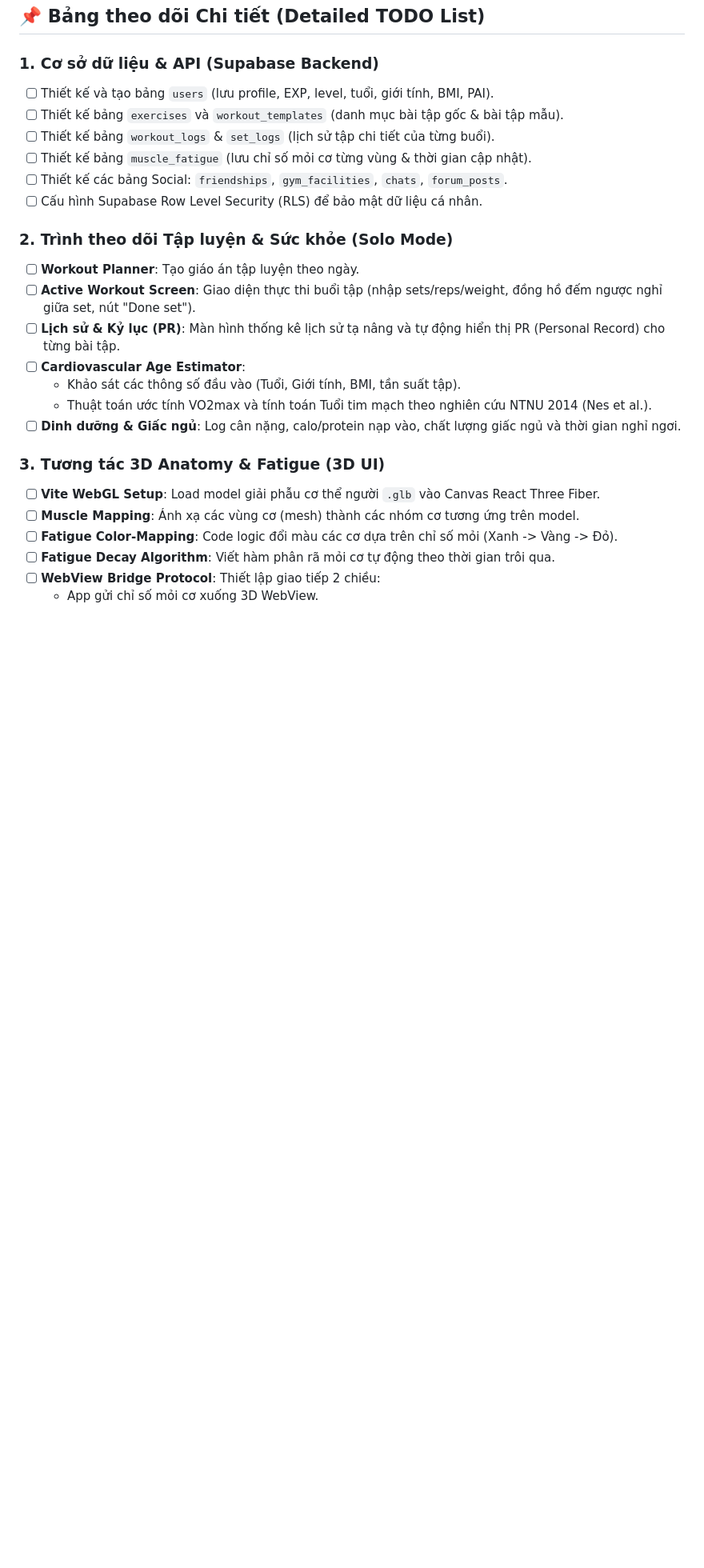
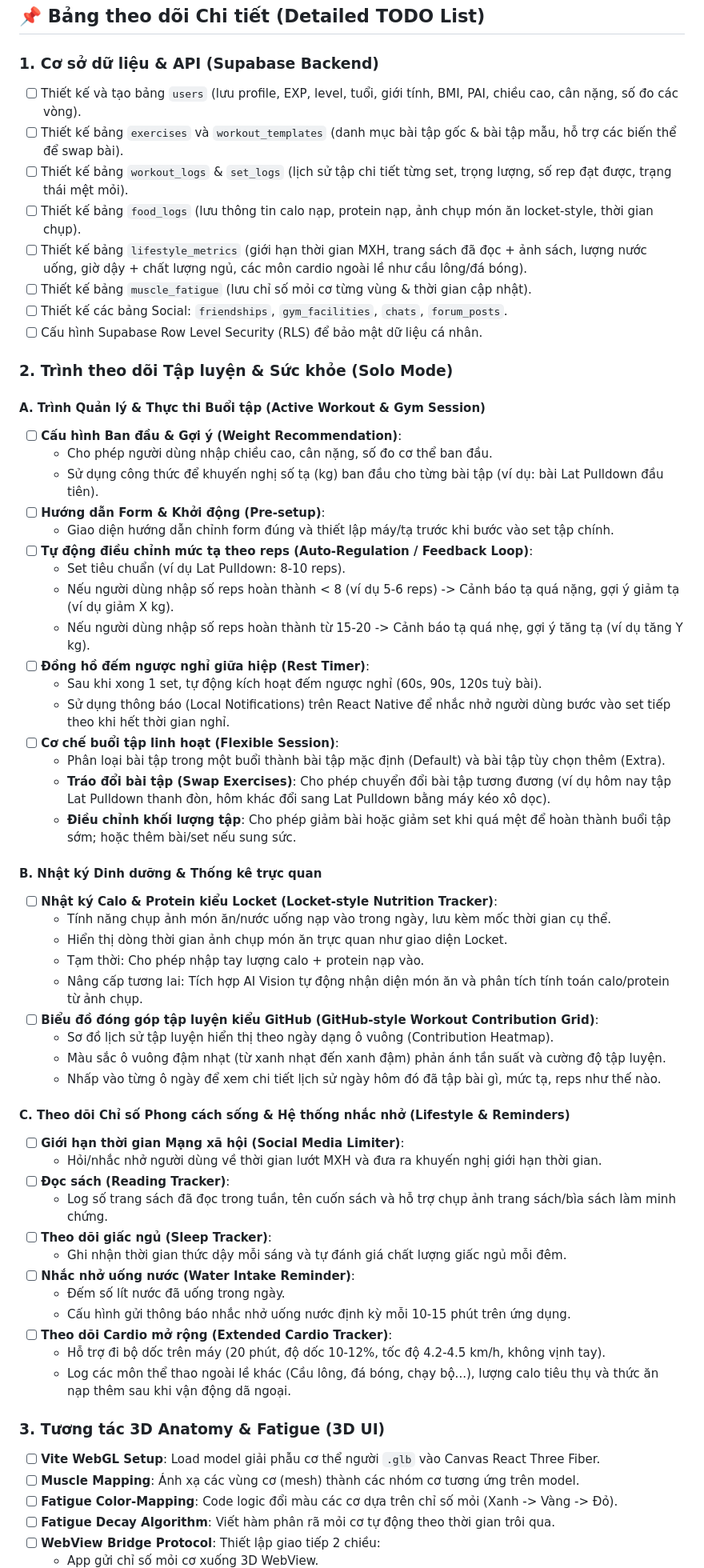
Before and after one commit to hungdinh-dev/aurafit, a Markdown page: docs/roadmap_todo.md, the part around the change. Shown at 80% size. Drawn GitHub-style; blank space fills up the shorter version.

Commit message:
Doc: Update Roadmap

```diff
--- a/docs/roadmap_todo.md
+++ b/docs/roadmap_todo.md
@@ -17,21 +17,59 @@ Tài liệu này dùng để theo dõi tiến độ phát triển các tính nă
 ## 📌 Bảng theo dõi Chi tiết (Detailed TODO List)
 
 ### 1. Cơ sở dữ liệu & API (Supabase Backend)
-- [ ] Thiết kế và tạo bảng `users` (lưu profile, EXP, level, tuổi, giới tính, BMI, PAI).
-- [ ] Thiết kế bảng `exercises` và `workout_templates` (danh mục bài tập gốc & bài tập mẫu).
-- [ ] Thiết kế bảng `workout_logs` & `set_logs` (lịch sử tập chi tiết của từng buổi).
+- [ ] Thiết kế và tạo bảng `users` (lưu profile, EXP, level, tuổi, giới tính, BMI, PAI, chiều cao, cân nặng, số đo các vòng).
+- [ ] Thiết kế bảng `exercises` và `workout_templates` (danh mục bài tập gốc & bài tập mẫu, hỗ trợ các biến thể để swap bài).
+- [ ] Thiết kế bảng `workout_logs` & `set_logs` (lịch sử tập chi tiết từng set, trọng lượng, số rep đạt được, trạng thái mệt mỏi).
+- [ ] Thiết kế bảng `food_logs` (lưu thông tin calo nạp, protein nạp, ảnh chụp món ăn locket-style, thời gian chụp).
+- [ ] Thiết kế bảng `lifestyle_metrics` (giới hạn thời gian MXH, trang sách đã đọc + ảnh sách, lượng nước uống, giờ dậy + chất lượng ngủ, các môn cardio ngoài lề như cầu lông/đá bóng).
 - [ ] Thiết kế bảng `muscle_fatigue` (lưu chỉ số mỏi cơ từng vùng & thời gian cập nhật).
 - [ ] Thiết kế các bảng Social: `friendships`, `gym_facilities`, `chats`, `forum_posts`.
 - [ ] Cấu hình Supabase Row Level Security (RLS) để bảo mật dữ liệu cá nhân.
 
 ### 2. Trình theo dõi Tập luyện & Sức khỏe (Solo Mode)
-- [ ] **Workout Planner**: Tạo giáo án tập luyện theo ngày.
-- [ ] **Active Workout Screen**: Giao diện thực thi buổi tập (nhập sets/reps/weight, đồng hồ đếm ngược nghỉ giữa set, nút "Done set").
-- [ ] **Lịch sử & Kỷ lục (PR)**: Màn hình thống kê lịch sử tạ nâng và tự động hiển thị PR (Personal Record) cho từng bài tập.
-- [ ] **Cardiovascular Age Estimator**:
-  - Khảo sát các thông số đầu vào (Tuổi, Giới tính, BMI, tần suất tập).
-  - Thuật toán ước tính VO2max và tính toán Tuổi tim mạch theo nghiên cứu NTNU 2014 (Nes et al.).
-- [ ] **Dinh dưỡng & Giấc ngủ**: Log cân nặng, calo/protein nạp vào, chất lượng giấc ngủ và thời gian nghỉ ngơi.
+
+#### A. Trình Quản lý & Thực thi Buổi tập (Active Workout & Gym Session)
+- [ ] **Cấu hình Ban đầu & Gợi ý (Weight Recommendation)**:
+  - Cho phép người dùng nhập chiều cao, cân nặng, số đo cơ thể ban đầu.
+  - Sử dụng công thức để khuyến nghị số tạ (kg) ban đầu cho từng bài tập (ví dụ: bài Lat Pulldown đầu tiên).
+- [ ] **Hướng dẫn Form & Khởi động (Pre-setup)**:
+  - Giao diện hướng dẫn chỉnh form đúng và thiết lập máy/tạ trước khi bước vào set tập chính.
+- [ ] **Tự động điều chỉnh mức tạ theo reps (Auto-Regulation / Feedback Loop)**:
+  - Set tiêu chuẩn (ví dụ Lat Pulldown: 8-10 reps).
+  - Nếu người dùng nhập số reps hoàn thành < 8 (ví dụ 5-6 reps) -> Cảnh báo tạ quá nặng, gợi ý giảm tạ (ví dụ giảm X kg).
+  - Nếu người dùng nhập số reps hoàn thành từ 15-20 -> Cảnh báo tạ quá nhẹ, gợi ý tăng tạ (ví dụ tăng Y kg).
+- [ ] **Đồng hồ đếm ngược nghỉ giữa hiệp (Rest Timer)**:
+  - Sau khi xong 1 set, tự động kích hoạt đếm ngược nghỉ (60s, 90s, 120s tuỳ bài).
+  - Sử dụng thông báo (Local Notifications) trên React Native để nhắc nhở người dùng bước vào set tiếp theo khi hết thời gian nghỉ.
+- [ ] **Cơ chế buổi tập linh hoạt (Flexible Session)**:
+  - Phân loại bài tập trong một buổi thành bài tập mặc định (Default) và bài tập tùy chọn thêm (Extra).
+  - **Tráo đổi bài tập (Swap Exercises)**: Cho phép chuyển đổi bài tập tương đương (ví dụ hôm nay tập Lat Pulldown thanh đòn, hôm khác đổi sang Lat Pulldown bằng máy kéo xô dọc).
+  - **Điều chỉnh khối lượng tập**: Cho phép giảm bài hoặc giảm set khi quá mệt để hoàn thành buổi tập sớm; hoặc thêm bài/set nếu sung sức.
+
+#### B. Nhật ký Dinh dưỡng & Thống kê trực quan
+- [ ] **Nhật ký Calo & Protein kiểu Locket (Locket-style Nutrition Tracker)**:
+  - Tính năng chụp ảnh món ăn/nước uống nạp vào trong ngày, lưu kèm mốc thời gian cụ thể.
+  - Hiển thị dòng thời gian ảnh chụp món ăn trực quan như giao diện Locket.
+  - Tạm thời: Cho phép nhập tay lượng calo + protein nạp vào.
+  - Nâng cấp tương lai: Tích hợp AI Vision tự động nhận diện món ăn và phân tích tính toán calo/protein từ ảnh chụp.
+- [ ] **Biểu đồ đóng góp tập luyện kiểu GitHub (GitHub-style Workout Contribution Grid)**:
+  - Sơ đồ lịch sử tập luyện hiển thị theo ngày dạng ô vuông (Contribution Heatmap).
+  - Màu sắc ô vuông đậm nhạt (từ xanh nhạt đến xanh đậm) phản ánh tần suất và cường độ tập luyện.
+  - Nhấp vào từng ô ngày để xem chi tiết lịch sử ngày hôm đó đã tập bài gì, mức tạ, reps như thế nào.
+
+#### C. Theo dõi Chỉ số Phong cách sống & Hệ thống nhắc nhở (Lifestyle & Reminders)
+- [ ] **Giới hạn thời gian Mạng xã hội (Social Media Limiter)**:
+  - Hỏi/nhắc nhở người dùng về thời gian lướt MXH và đưa ra khuyến nghị giới hạn thời gian.
+- [ ] **Đọc sách (Reading Tracker)**:
+  - Log số trang sách đã đọc trong tuần, tên cuốn sách và hỗ trợ chụp ảnh trang sách/bìa sách làm minh chứng.
+- [ ] **Theo dõi giấc ngủ (Sleep Tracker)**:
+  - Ghi nhận thời gian thức dậy mỗi sáng và tự đánh giá chất lượng giấc ngủ mỗi đêm.
+- [ ] **Nhắc nhở uống nước (Water Intake Reminder)**:
+  - Đếm số lít nước đã uống trong ngày.
+  - Cấu hình gửi thông báo nhắc nhở uống nước định kỳ mỗi 10-15 phút trên ứng dụng.
+- [ ] **Theo dõi Cardio mở rộng (Extended Cardio Tracker)**:
+  - Hỗ trợ đi bộ dốc trên máy (20 phút, độ dốc 10-12%, tốc độ 4.2-4.5 km/h, không vịnh tay).
+  - Log các môn thể thao ngoài lề khác (Cầu lông, đá bóng, chạy bộ...), lượng calo tiêu thụ và thức ăn nạp thêm sau khi vận động dã ngoại.
 
 ### 3. Tương tác 3D Anatomy & Fatigue (3D UI)
 - [ ] **Vite WebGL Setup**: Load model giải phẫu cơ thể người `.glb` vào Canvas React Three Fiber.
```
